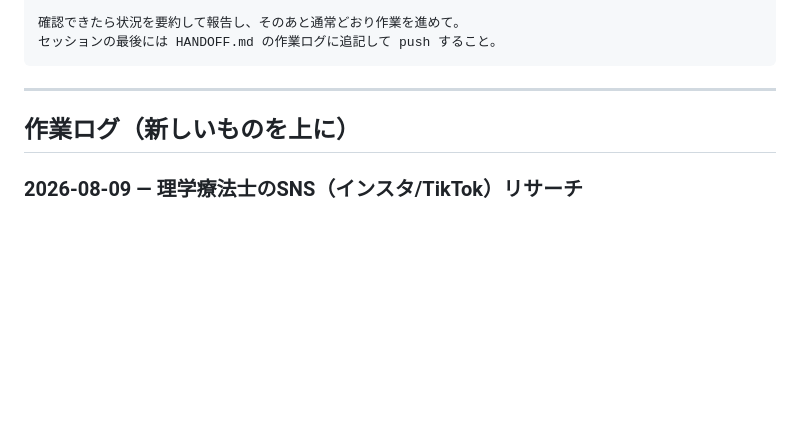
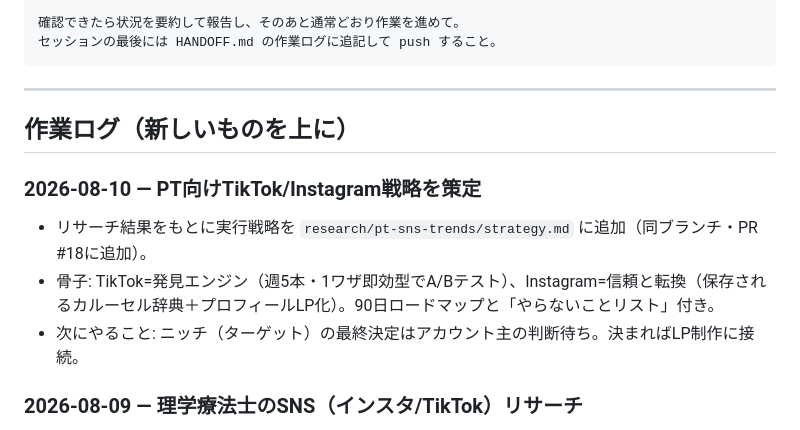
Before and after one commit to tkwfunkypop/public, a Markdown page: HANDOFF.md, the part around the change. GitHub-like rendering; blank space fills up the shorter version.

```diff
--- a/HANDOFF.md
+++ b/HANDOFF.md
@@ -79,6 +79,11 @@
 
 ## 作業ログ（新しいものを上に）
 
+### 2026-08-10 — PT向けTikTok/Instagram戦略を策定
+- リサーチ結果をもとに実行戦略を `research/pt-sns-trends/strategy.md` に追加（同ブランチ・PR #18に追加）。
+- 骨子: TikTok=発見エンジン（週5本・1ワザ即効型でA/Bテスト）、Instagram=信頼と転換（保存されるカルーセル辞典＋プロフィールLP化）。90日ロードマップと「やらないことリスト」付き。
+- 次にやること: ニッチ（ターゲット）の最終決定はアカウント主の判断待ち。決まればLP制作に接続。
+
 ### 2026-08-09 — 理学療法士のSNS（インスタ/TikTok）リサーチ
 - 理学療法士のInstagram・TikTokで伸びている投稿の傾向を調査し、`research/pt-sns-trends/README.md` にまとめた（ブランチ `claude/pt-social-media-trends-jr0yaq`）。
 - 要点: 伸びるのは「悩み解決×即効(秒数訴求)×1ワザ完結」のストレッチ実演系。組織公式は伸びず、コンセプト一言化（例: ソロ整体）とターゲット固定が勝敗を分ける。
```
Also changed, not shown: research/pt-sns-trends/strategy.md (added, +144 -0 lines).
